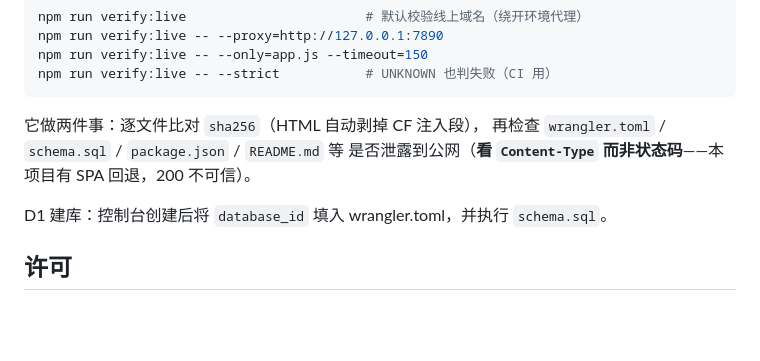
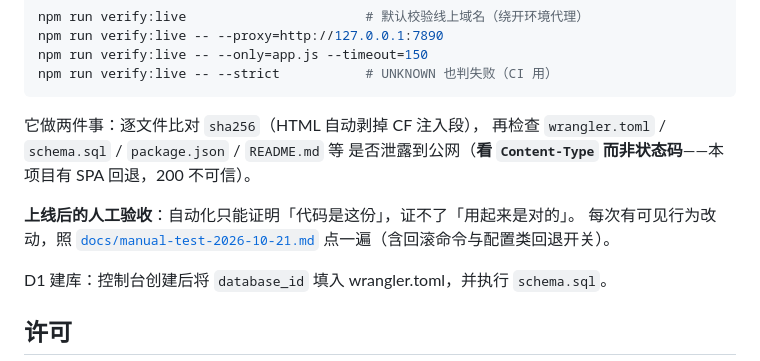
Before and after one commit to idavailable/liuyao, a Markdown page: README.md, the part around the change. Drawn GitHub-style; blank space fills up the shorter version.

```diff
--- a/README.md
+++ b/README.md
@@ -871,6 +871,10 @@ npm run verify:live -- --strict           # UNKNOWN 也判失败（CI 用）
 再检查 `wrangler.toml` / `schema.sql` / `package.json` / `README.md` 等
 是否泄露到公网（**看 `Content-Type` 而非状态码**——本项目有 SPA 回退，200 不可信）。
 
+**上线后的人工验收**：自动化只能证明「代码是这份」，证不了「用起来是对的」。
+每次有可见行为改动，照 [`docs/manual-test-2026-10-21.md`](docs/manual-test-2026-10-21.md)
+点一遍（含回滚命令与配置类回退开关）。
+
 D1 建库：控制台创建后将 `database_id` 填入 wrangler.toml，并执行 `schema.sql`。
 
 ## 许可
```
Also changed, not shown: docs/manual-test-2026-10-21.md (added, +85 -0 lines).
